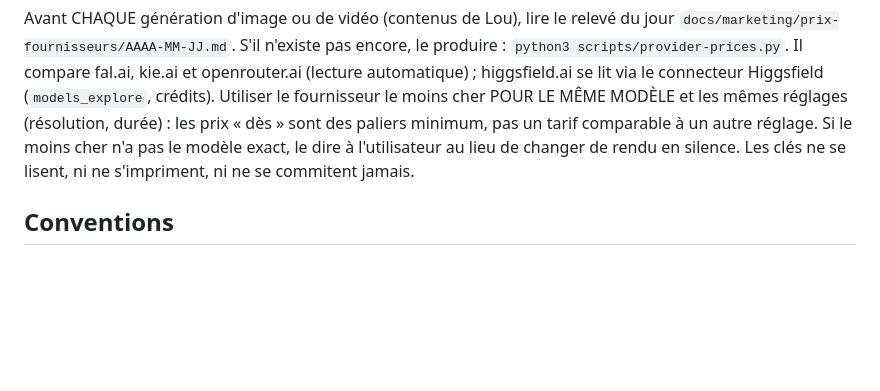
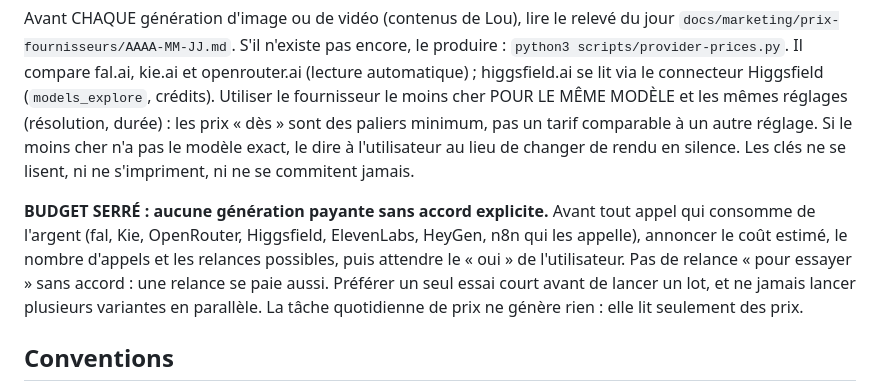
Before and after one commit to siamubee2-max/EcrinVirtuel-Swift, a Markdown page: CLAUDE.md, the part around the change. GitHub-like rendering; blank space fills up the shorter version.

Commit message:
CLAUDE.md: aucune génération payante sans accord explicite du coût
Co-Authored-By: Claude Sonnet 5.5 <noreply@anthropic.com>
Claude-Session: https://claude.ai/code/session_01JFwFZ4MKLe1cLzU9u5Bwmk

```diff
--- a/CLAUDE.md
+++ b/CLAUDE.md
@@ -76,6 +76,12 @@ les prix « dès » sont des paliers minimum, pas un tarif comparable à un autr
 Si le moins cher n'a pas le modèle exact, le dire à l'utilisateur au lieu de changer de rendu en silence.
 Les clés ne se lisent, ni ne s'impriment, ni ne se commitent jamais.
 
+**BUDGET SERRÉ : aucune génération payante sans accord explicite.** Avant tout appel qui consomme de l'argent
+(fal, Kie, OpenRouter, Higgsfield, ElevenLabs, HeyGen, n8n qui les appelle), annoncer le coût estimé, le nombre
+d'appels et les relances possibles, puis attendre le « oui » de l'utilisateur. Pas de relance « pour essayer »
+sans accord : une relance se paie aussi. Préférer un seul essai court avant de lancer un lot, et ne jamais
+lancer plusieurs variantes en parallèle. La tâche quotidienne de prix ne génère rien : elle lit seulement des prix.
+
 ## Conventions
 
 - Logging: `os.Logger` (subsystem `com.ecrin.jewelry`, category per feature). No `print()` in production code.
```
